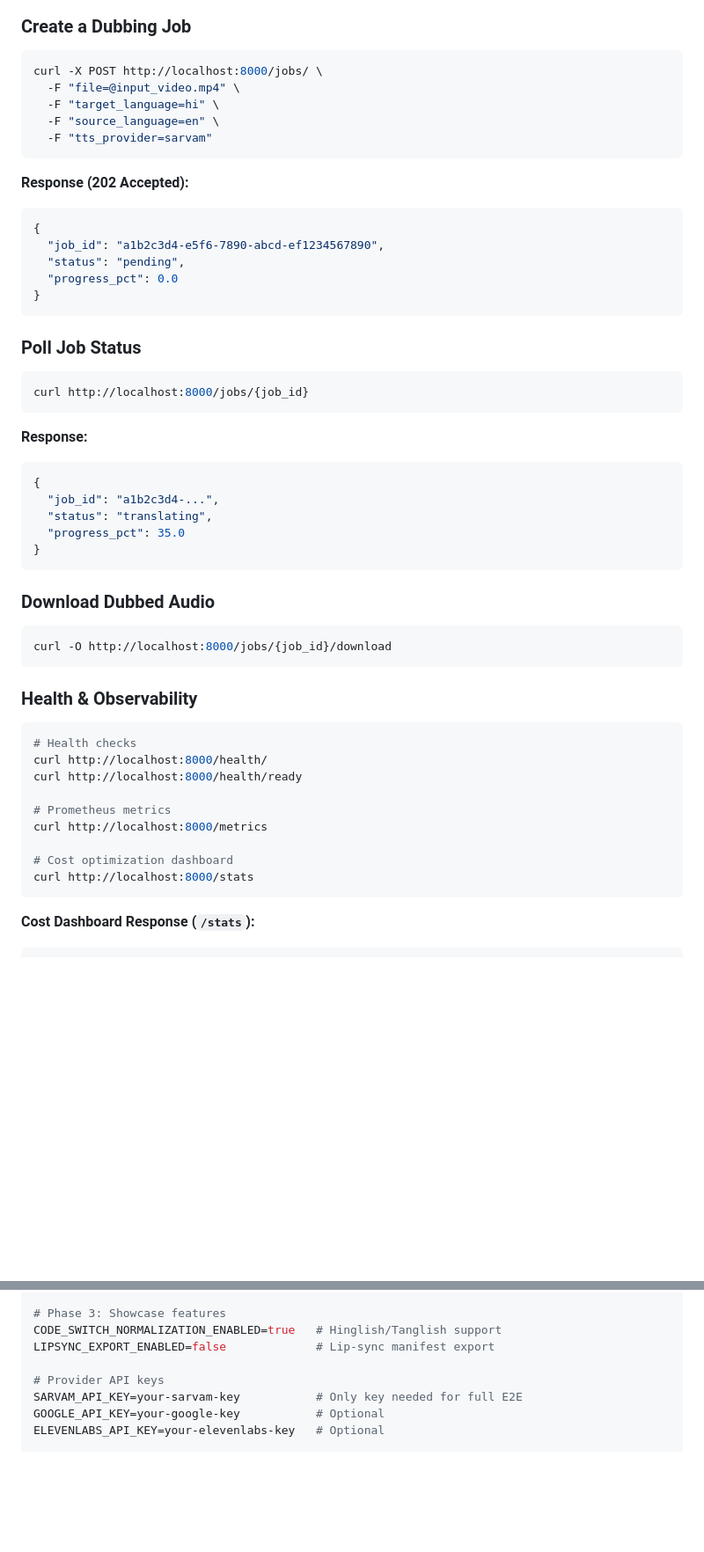
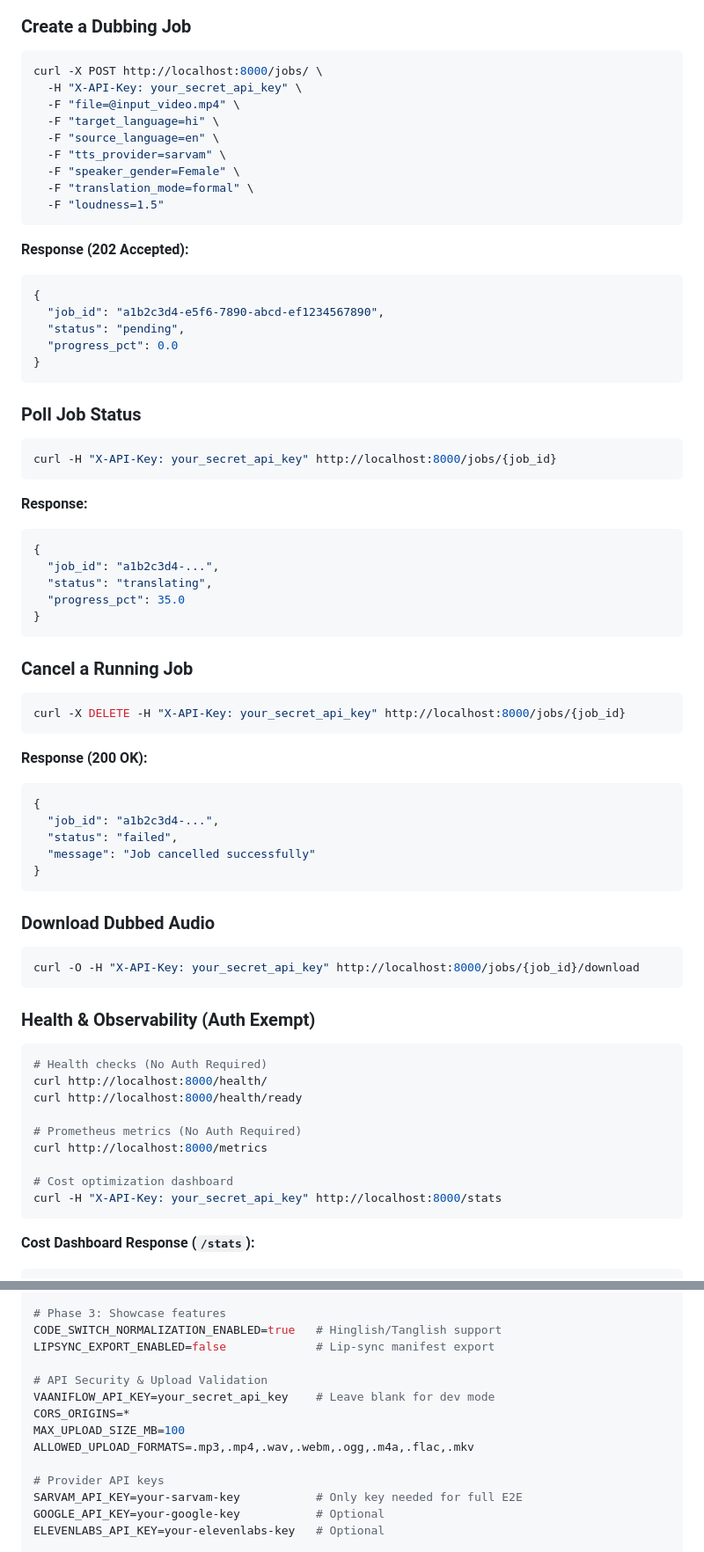
Before and after one commit to Eternalcodertanishq3/VaniFlow, a Markdown page: README.md, 2 parts joined by grey strips. Shown at 88% size. Rendered like a GitHub page; blank space fills up the shorter version.

Commit message:
docs(readme): update test count (149 passed) and document security & Sarvam configuration

````diff
--- a/README.md
+++ b/README.md
@@ -130,10 +134,14 @@ uvicorn api.main:app --reload --port 8000
 
 ```bash
 curl -X POST http://localhost:8000/jobs/ \
+  -H "X-API-Key: your_secret_api_key" \
   -F "file=@input_video.mp4" \
   -F "target_language=hi" \
   -F "source_language=en" \
-  -F "tts_provider=sarvam"
+  -F "tts_provider=sarvam" \
+  -F "speaker_gender=Female" \
+  -F "translation_mode=formal" \
+  -F "loudness=1.5"
 ```
 
 **Response (202 Accepted):**
@@ -148,7 +156,7 @@ curl -X POST http://localhost:8000/jobs/ \
 ### Poll Job Status
 
 ```bash
-curl http://localhost:8000/jobs/{job_id}
+curl -H "X-API-Key: your_secret_api_key" http://localhost:8000/jobs/{job_id}
 ```
 
 **Response:**
@@ -160,24 +168,39 @@ curl http://localhost:8000/jobs/{job_id}
 }
 ```
 
+### Cancel a Running Job
+
+```bash
+curl -X DELETE -H "X-API-Key: your_secret_api_key" http://localhost:8000/jobs/{job_id}
+```
+
+**Response (200 OK):**
+```json
+{
+  "job_id": "a1b2c3d4-...",
+  "status": "failed",
+  "message": "Job cancelled successfully"
+}
+```
+
 ### Download Dubbed Audio
 
 ```bash
-curl -O http://localhost:8000/jobs/{job_id}/download
+curl -O -H "X-API-Key: your_secret_api_key" http://localhost:8000/jobs/{job_id}/download
 ```
 
-### Health & Observability
+### Health & Observability (Auth Exempt)
 
 ```bash
-# Health checks
+# Health checks (No Auth Required)
 curl http://localhost:8000/health/
 curl http://localhost:8000/health/ready
 
-# Prometheus metrics
+# Prometheus metrics (No Auth Required)
 curl http://localhost:8000/metrics
 
 # Cost optimization dashboard
-curl http://localhost:8000/stats
+curl -H "X-API-Key: your_secret_api_key" http://localhost:8000/stats
 ```
 
 **Cost Dashboard Response (`/stats`):**
@@ -422,6 +450,12 @@ QC_MAX_LENGTH_RATIO=3.0
 # Phase 3: Showcase features
 CODE_SWITCH_NORMALIZATION_ENABLED=true   # Hinglish/Tanglish support
 LIPSYNC_EXPORT_ENABLED=false             # Lip-sync manifest export
+
+# API Security & Upload Validation
+VAANIFLOW_API_KEY=your_secret_api_key    # Leave blank for dev mode
+CORS_ORIGINS=*
+MAX_UPLOAD_SIZE_MB=100
+ALLOWED_UPLOAD_FORMATS=.mp3,.mp4,.wav,.webm,.ogg,.m4a,.flac,.mkv
 
 # Provider API keys
 SARVAM_API_KEY=your-sarvam-key           # Only key needed for full E2E
````
Also changed, not shown: other parts of README.md (+46 -36 lines).
